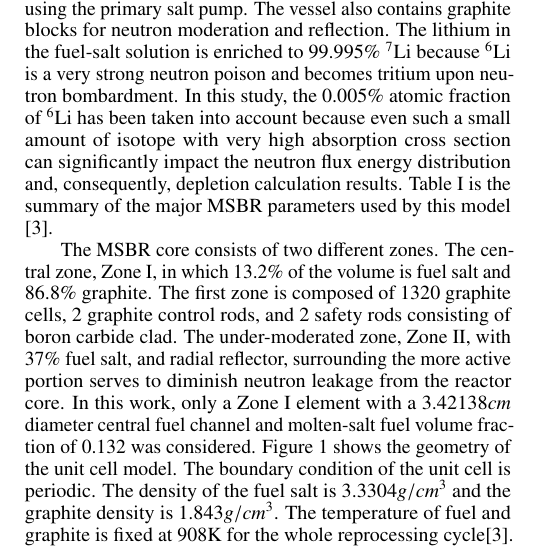
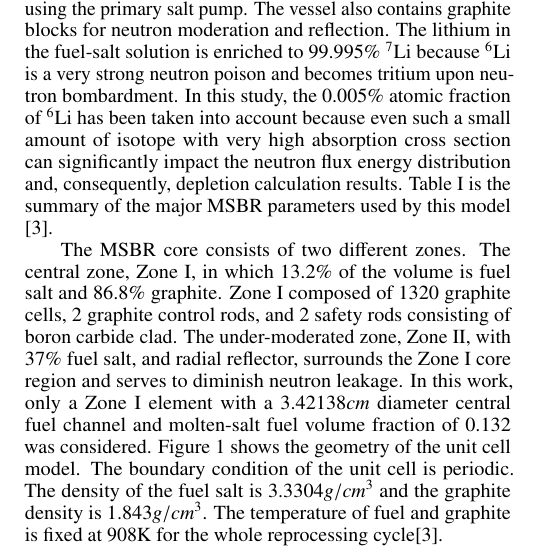
Before and after one commit to arfc/publications, a LaTeX document (msbr_reproc.tex): part of one column of page 1 of 4, cut so that both start at the same text. Compiled offline with pdfLaTeX.

Commit message:
brevity and clarity

```diff
--- a/msbr_reproc.tex
+++ b/msbr_reproc.tex
@@ -153,10 +153,10 @@ skip = \medskipamount}
 
 The \gls{MSBR} core consists of two different zones. The central
 zone, Zone I, in which 13.2\% of the volume is fuel salt and 86.8\% graphite.
-The first zone is composed of 1320 graphite cells, 2 graphite control rods, and
+Zone I composed of 1320 graphite cells, 2 graphite control rods, and
 2 safety rods consisting of boron carbide clad. The under-moderated zone, Zone
-II, with 37\% fuel salt, and radial reflector, surrounding the more active
-portion serves to diminish neutron leakage from the reactor core. In this work,
+II, with 37\% fuel salt, and radial reflector, surrounds the Zone I core region
+and serves to diminish neutron leakage. In this work,
 only a Zone I element with a $3.42138 cm$ diameter central fuel channel and molten-salt
 fuel volume fraction of 0.132 was considered. Figure~\ref{fig:zoneI} shows the
 geometry of the unit cell model. The boundary condition of the unit cell is
```
